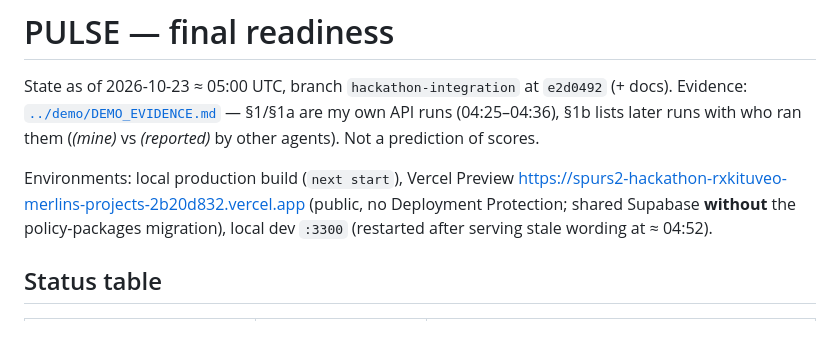
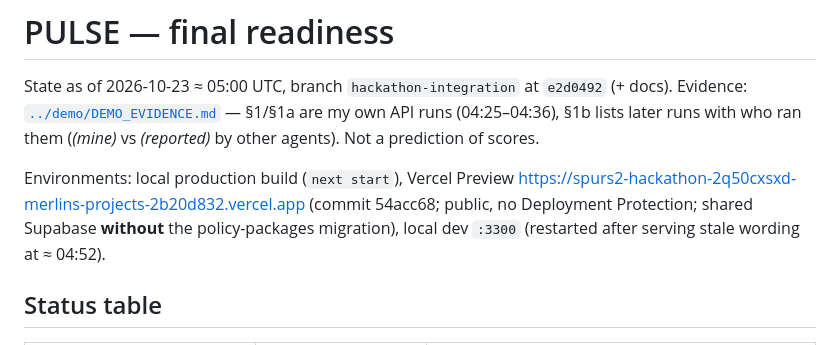
Before and after one commit to math-mcshane/spurs2-hackathon, a Markdown page: docs/judging/FINAL_READINESS.md, the part around the change. GitHub-like rendering.

```diff
--- a/docs/judging/FINAL_READINESS.md
+++ b/docs/judging/FINAL_READINESS.md
@@ -2,7 +2,7 @@
 
 State as of 2026-10-23 ≈ 05:00 UTC, branch `hackathon-integration` at `e2d0492` (+ docs). Evidence: [`../demo/DEMO_EVIDENCE.md`](../demo/DEMO_EVIDENCE.md) — §1/§1a are my own API runs (04:25–04:36), §1b lists later runs with who ran them (*(mine)* vs *(reported)* by other agents). Not a prediction of scores.
 
-Environments: local production build (`next start`), Vercel Preview https://spurs2-hackathon-rxkituveo-merlins-projects-2b20d832.vercel.app (public, no Deployment Protection; shared Supabase **without** the policy-packages migration), local dev `:3300` (restarted after serving stale wording at ≈ 04:52).
+Environments: local production build (`next start`), Vercel Preview https://spurs2-hackathon-2q50cxsxd-merlins-projects-2b20d832.vercel.app (commit 54acc68; public, no Deployment Protection; shared Supabase **without** the policy-packages migration), local dev `:3300` (restarted after serving stale wording at ≈ 04:52).
 
 ## Status table
 
```
Also changed, not shown: INTEGRATION_LOG.md (+1 -1 lines), docs/pitch/CONTINGENCY.md (+1 -1 lines).
